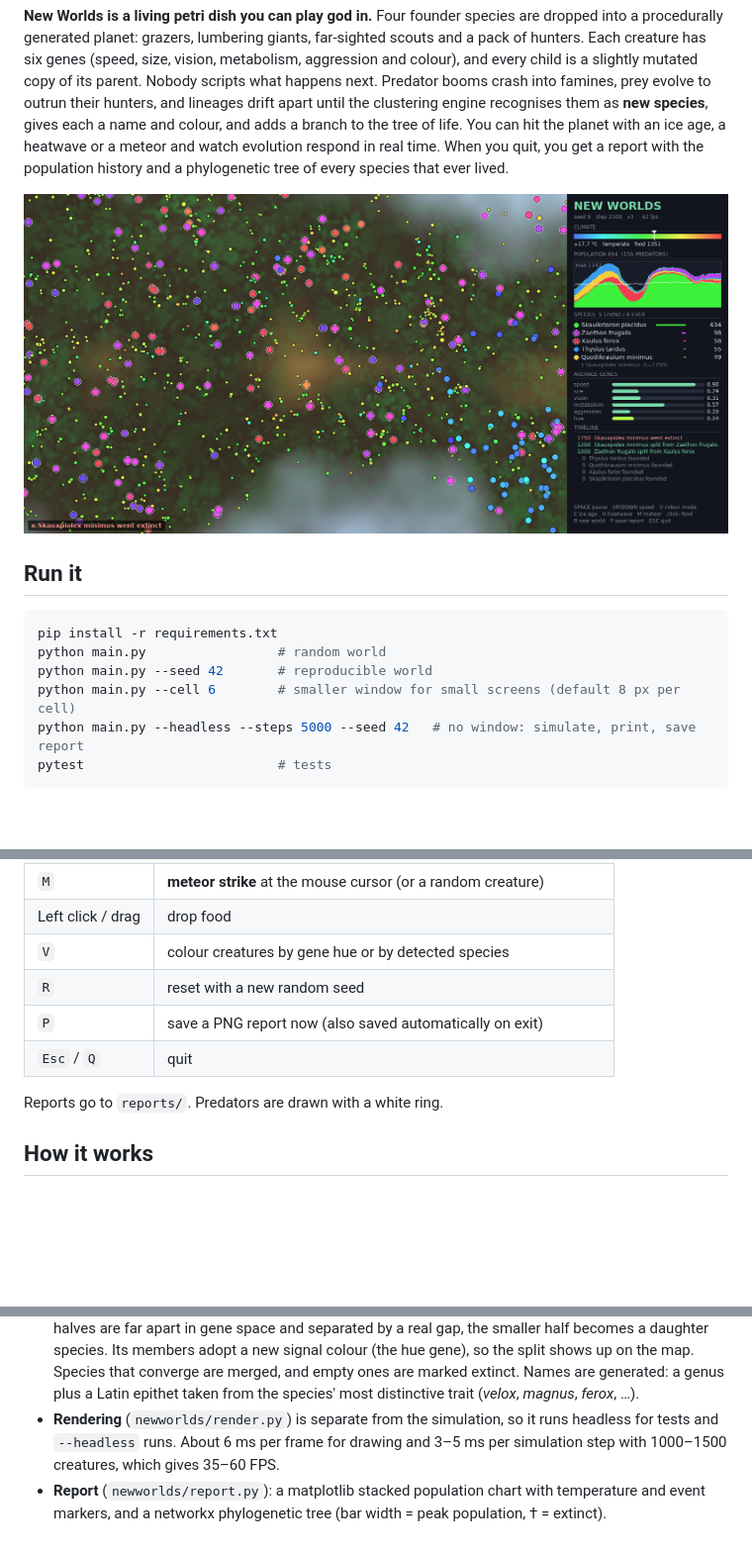
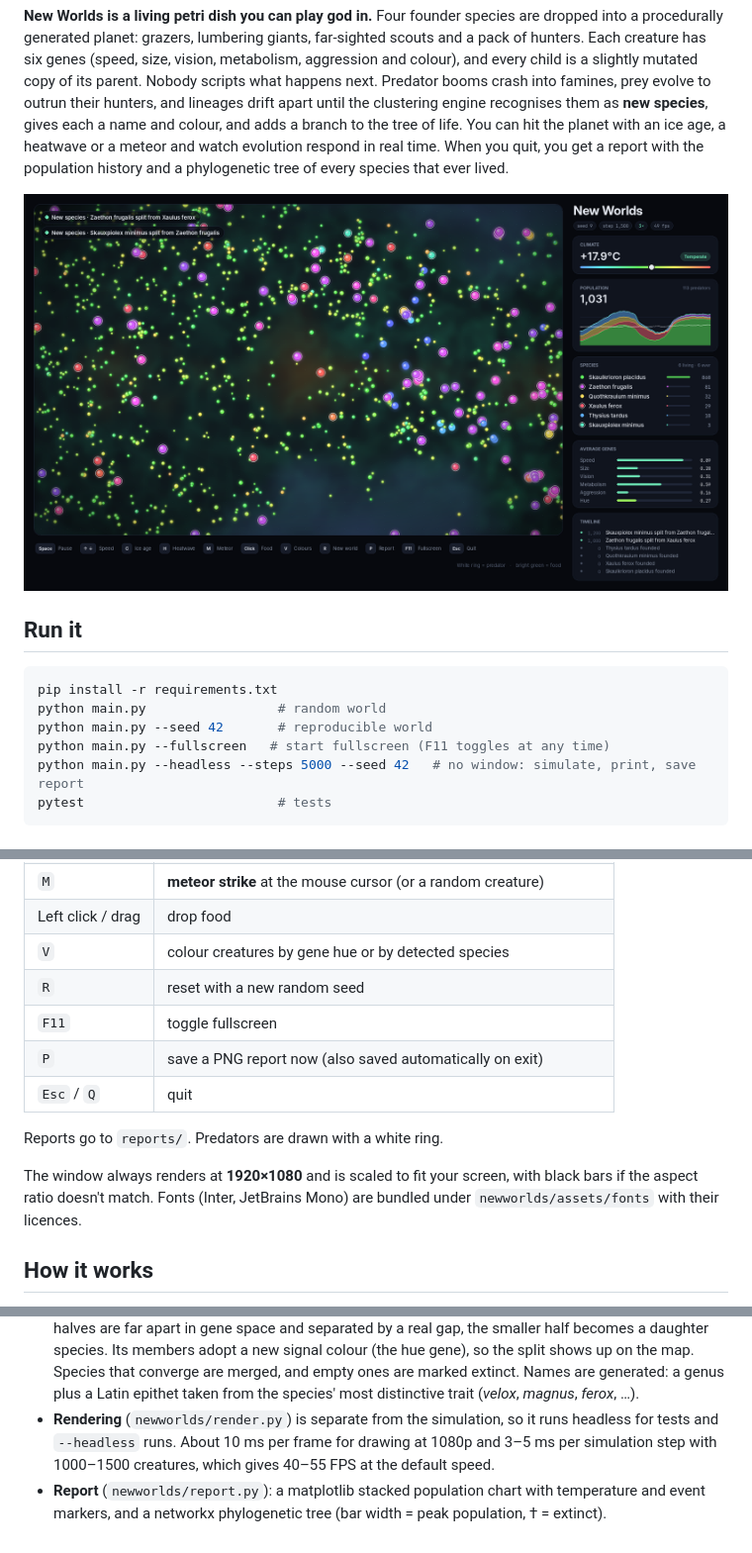
Before and after one commit to Yuyao24/Artificial-Life-Simulation, a Markdown page: README.md, 3 parts joined by grey strips. Shown at 99% size. Drawn GitHub-style; pictures changed too: docs/screenshot.png; blank space fills up the shorter version.

````diff
--- a/README.md
+++ b/README.md
@@ -18,7 +18,7 @@ of every species that ever lived.
 pip install -r requirements.txt
 python main.py                 # random world
 python main.py --seed 42       # reproducible world
-python main.py --cell 6        # smaller window for small screens (default 8 px per cell)
+python main.py --fullscreen   # start fullscreen (F11 toggles at any time)
 python main.py --headless --steps 5000 --seed 42   # no window: simulate, print, save report
 pytest                         # tests
 ```
@@ -35,10 +35,15 @@ pytest                         # tests
 | Left click / drag | drop food |
 | `V` | colour creatures by gene hue or by detected species |
 | `R` | reset with a new random seed |
+| `F11` | toggle fullscreen |
 | `P` | save a PNG report now (also saved automatically on exit) |
 | `Esc` / `Q` | quit |
 
 Reports go to `reports/`. Predators are drawn with a white ring.
+
+The window always renders at **1920×1080** and is scaled to fit your screen, with black bars
+if the aspect ratio doesn't match. Fonts (Inter, JetBrains Mono) are bundled under
+`newworlds/assets/fonts` with their licences.
 
 ## How it works
 
@@ -61,7 +66,7 @@ Reports go to `reports/`. Predators are drawn with a white ring.
   generated: a genus plus a Latin epithet taken from the species' most distinctive trait
   (*velox*, *magnus*, *ferox*, …).
 - **Rendering** (`newworlds/render.py`) is separate from the simulation, so it runs headless for tests
-  and `--headless` runs. About 6 ms per frame for drawing and 3–5 ms per simulation step with
-  1000–1500 creatures, which gives 35–60 FPS.
+  and `--headless` runs. About 10 ms per frame for drawing at 1080p and 3–5 ms per simulation step with
+  1000–1500 creatures, which gives 40–55 FPS at the default speed.
 - **Report** (`newworlds/report.py`): a matplotlib stacked population chart with temperature and event
   markers, and a networkx phylogenetic tree (bar width = peak population, † = extinct).
````
Also changed, not shown: 12 other files.
